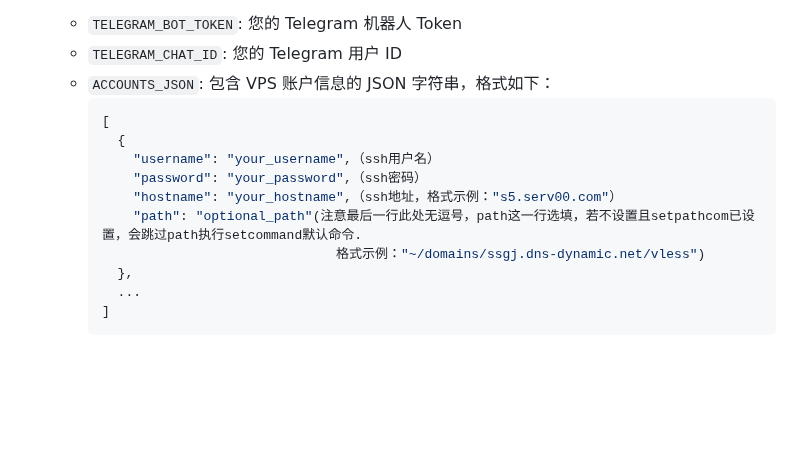
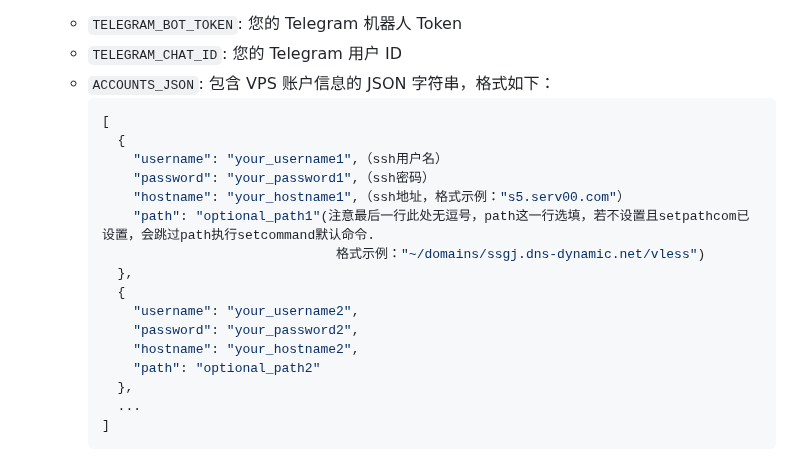
Before and after one commit to ychappyman/SSHTGBot, a Markdown page: readme.md, the part around the change. Rendered like a GitHub page; blank space fills up the shorter version.

````diff
--- a/readme.md
+++ b/readme.md
@@ -39,11 +39,17 @@ VPS-Set-For-Telegram 是一个基于 Telegram 的自动化工具，主要用于
      ```json
      [
        {
-         "username": "your_username",（ssh用户名）
-         "password": "your_password",（ssh密码）
-         "hostname": "your_hostname",（ssh地址，格式示例："s5.serv00.com"）
-         "path": "optional_path"(注意最后一行此处无逗号，path这一行选填，若不设置且setpathcom已设置，会跳过path执行setcommand默认命令.
+         "username": "your_username1",（ssh用户名）
+         "password": "your_password1",（ssh密码）
+         "hostname": "your_hostname1",（ssh地址，格式示例："s5.serv00.com"）
+         "path": "optional_path1"(注意最后一行此处无逗号，path这一行选填，若不设置且setpathcom已设置，会跳过path执行setcommand默认命令.
                                    格式示例："~/domains/ssgj.dns-dynamic.net/vless")
+       },
+       {
+         "username": "your_username2",
+         "password": "your_password2",
+         "hostname": "your_hostname2",
+         "path": "optional_path2"
        },
        ...
      ]
````
